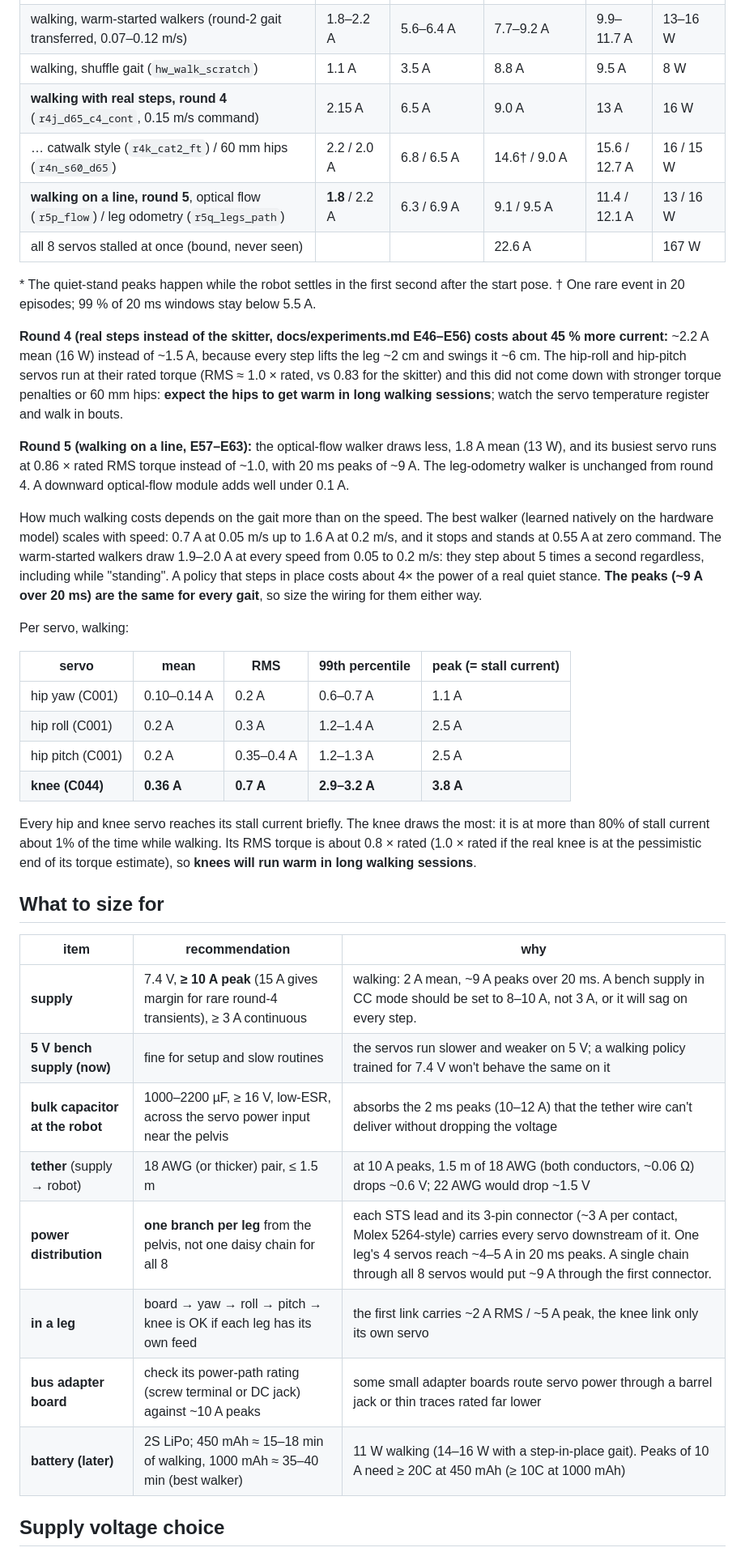
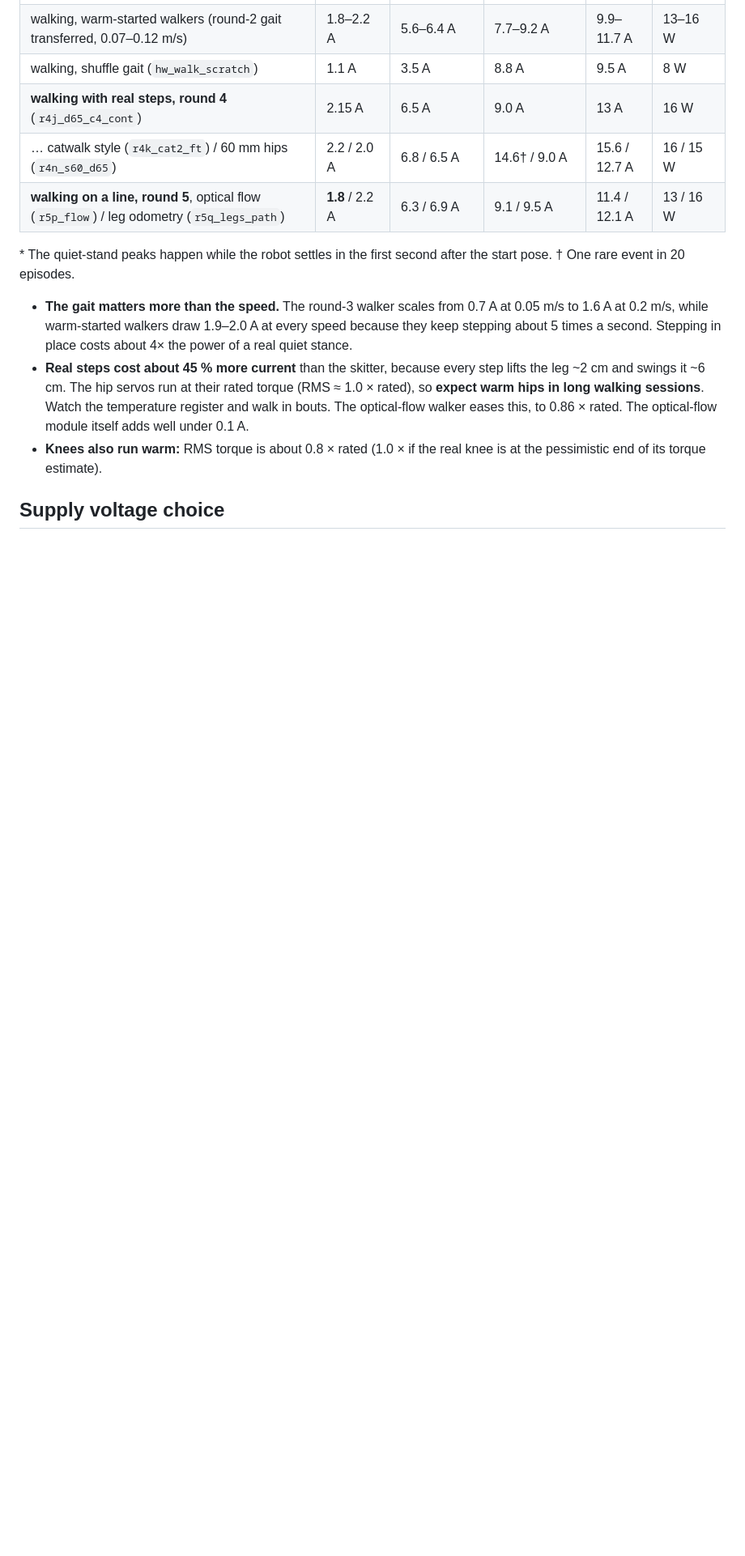
Before and after one commit to SeanEZhou/slender-biped, a Markdown page: hardware/leg_p0/power.md, the part around one of its changes. Shown at 81% size. GitHub-like rendering; blank space fills up the shorter version.

```diff
--- a/hardware/leg_p0/power.md
+++ b/hardware/leg_p0/power.md
@@ -22,55 +111,20 @@ PWM duty into supply current using the same DC-motor model the simulation uses.
 | walking, warm-started walkers (round-2 gait transferred, 0.07–0.12 m/s) | 1.8–2.2 A | 5.6–6.4 A | 7.7–9.2 A | 9.9–11.7 A | 13–16 W |
 | walking, shuffle gait (`hw_walk_scratch`) | 1.1 A | 3.5 A | 8.8 A | 9.5 A | 8 W |
-| **walking with real steps, round 4** (`r4j_d65_c4_cont`, 0.15 m/s command) | 2.15 A | 6.5 A | 9.0 A | 13 A | 16 W |
+| **walking with real steps, round 4** (`r4j_d65_c4_cont`) | 2.15 A | 6.5 A | 9.0 A | 13 A | 16 W |
 | … catwalk style (`r4k_cat2_ft`) / 60 mm hips (`r4n_s60_d65`) | 2.2 / 2.0 A | 6.8 / 6.5 A | 14.6† / 9.0 A | 15.6 / 12.7 A | 16 / 15 W |
 | **walking on a line, round 5**, optical flow (`r5p_flow`) / leg odometry (`r5q_legs_path`) | **1.8** / 2.2 A | 6.3 / 6.9 A | 9.1 / 9.5 A | 11.4 / 12.1 A | 13 / 16 W |
-| all 8 servos stalled at once (bound, never seen) | | | 22.6 A | | 167 W |
 
 \* The quiet-stand peaks happen while the robot settles in the first second after the start pose.
-† One rare event in 20 episodes; 99 % of 20 ms windows stay below 5.5 A.
+† One rare event in 20 episodes.
 
-**Round 4 (real steps instead of the skitter, docs/experiments.md E46–E56) costs about 45 % more current:** ~2.2 A
-mean (16 W) instead of ~1.5 A, because every step lifts the leg ~2 cm and swings it ~6 cm. The hip-roll and
-hip-pitch servos run at their rated torque (RMS ≈ 1.0 × rated, vs 0.83 for the skitter) and this did not come down
-with stronger torque penalties or 60 mm hips: **expect the hips to get warm in long walking sessions**; watch the
-servo temperature register and walk in bouts.
-
-**Round 5 (walking on a line, E57–E63):** the optical-flow walker draws less, 1.8 A mean (13 W), and its busiest servo
-runs at 0.86 × rated RMS torque instead of ~1.0, with 20 ms peaks of ~9 A. The leg-odometry walker is unchanged from
-round 4. A downward optical-flow module adds well under 0.1 A.
-
-How much walking costs depends on the gait more than on the speed. The best walker (learned natively on
-the hardware model) scales with speed: 0.7 A at 0.05 m/s up to 1.6 A at 0.2 m/s, and it stops and stands at
-0.55 A at zero command. The warm-started walkers draw 1.9–2.0 A at every speed from 0.05 to 0.2 m/s: they step
-about 5 times a second regardless, including while "standing". A policy that steps in place costs about 4× the
-power of a real quiet stance. **The peaks (~9 A over 20 ms) are the same for every gait**, so size the wiring
-for them either way.
-
-Per servo, walking:
-
-| servo | mean | RMS | 99th percentile | peak (= stall current) |
-|---|---|---|---|---|
-| hip yaw (C001) | 0.10–0.14 A | 0.2 A | 0.6–0.7 A | 1.1 A |
-| hip roll (C001) | 0.2 A | 0.3 A | 1.2–1.4 A | 2.5 A |
-| hip pitch (C001) | 0.2 A | 0.35–0.4 A | 1.2–1.3 A | 2.5 A |
-| **knee (C044)** | **0.36 A** | **0.7 A** | **2.9–3.2 A** | **3.8 A** |
-
-Every hip and knee servo reaches its stall current briefly. The knee draws the most: it is at more than 80%
-of stall current about 1% of the time while walking. Its RMS torque is about 0.8 × rated (1.0 × rated if the
-real knee is at the pessimistic end of its torque estimate), so **knees will run warm in long walking sessions**.
-
-## What to size for
-
-| item | recommendation | why |
-|---|---|---|
-| **supply** | 7.4 V, **≥ 10 A peak** (15 A gives margin for rare round-4 transients), ≥ 3 A continuous | walking: 2 A mean, ~9 A peaks over 20 ms. A bench supply in CC mode should be set to 8–10 A, not 3 A, or it will sag on every step. |
-| **5 V bench supply (now)** | fine for setup and slow routines | the servos run slower and weaker on 5 V; a walking policy trained for 7.4 V won't behave the same on it |
-| **bulk capacitor at the robot** | 1000–2200 µF, ≥ 16 V, low-ESR, across the servo power input near the pelvis | absorbs the 2 ms peaks (10–12 A) that the tether wire can't deliver without dropping the voltage |
-| **tether** (supply → robot) | 18 AWG (or thicker) pair, ≤ 1.5 m | at 10 A peaks, 1.5 m of 18 AWG (both conductors, ~0.06 Ω) drops ~0.6 V; 22 AWG would drop ~1.5 V |
-| **power distribution** | **one branch per leg** from the pelvis, not one daisy chain for all 8 | each STS lead and its 3-pin connector (~3 A per contact, Molex 5264-style) carries every servo downstream of it. One leg's 4 servos reach ~4–5 A in 20 ms peaks. A single chain through all 8 servos would put ~9 A through the first connector. |
-| **in a leg** | board → yaw → roll → pitch → knee is OK if each leg has its own feed | the first link carries ~2 A RMS / ~5 A peak, the knee link only its own servo |
-| **bus adapter board** | check its power-path rating (screw terminal or DC jack) against ~10 A peaks | some small adapter boards route servo power through a barrel jack or thin traces rated far lower |
-| **battery (later)** | 2S LiPo; 450 mAh ≈ 15–18 min of walking, 1000 mAh ≈ 35–40 min (best walker) | 11 W walking (14–16 W with a step-in-place gait). Peaks of 10 A need ≥ 20C at 450 mAh (≥ 10C at 1000 mAh) |
+- **The gait matters more than the speed.** The round-3 walker scales from 0.7 A at 0.05 m/s to 1.6 A at 0.2 m/s, while
+  warm-started walkers draw 1.9–2.0 A at every speed because they keep stepping about 5 times a second. Stepping in
+  place costs about 4× the power of a real quiet stance.
+- **Real steps cost about 45 % more current** than the skitter, because every step lifts the leg ~2 cm and swings it ~6 cm. The
+  hip servos run at their rated torque (RMS ≈ 1.0 × rated), so **expect warm hips in long walking sessions**. Watch the
+  temperature register and walk in bouts. The optical-flow walker eases this, to 0.86 × rated. The optical-flow module itself
+  adds well under 0.1 A.
+- **Knees also run warm:** RMS torque is about 0.8 × rated (1.0 × if the real knee is at the pessimistic end of its torque estimate).
 
 ## Supply voltage choice
 
```
Also changed, not shown: other parts of hardware/leg_p0/power.md (+117 -26 lines), README.md (+29 -2 lines), assets/power_wiring.png (added), 2 other files.
